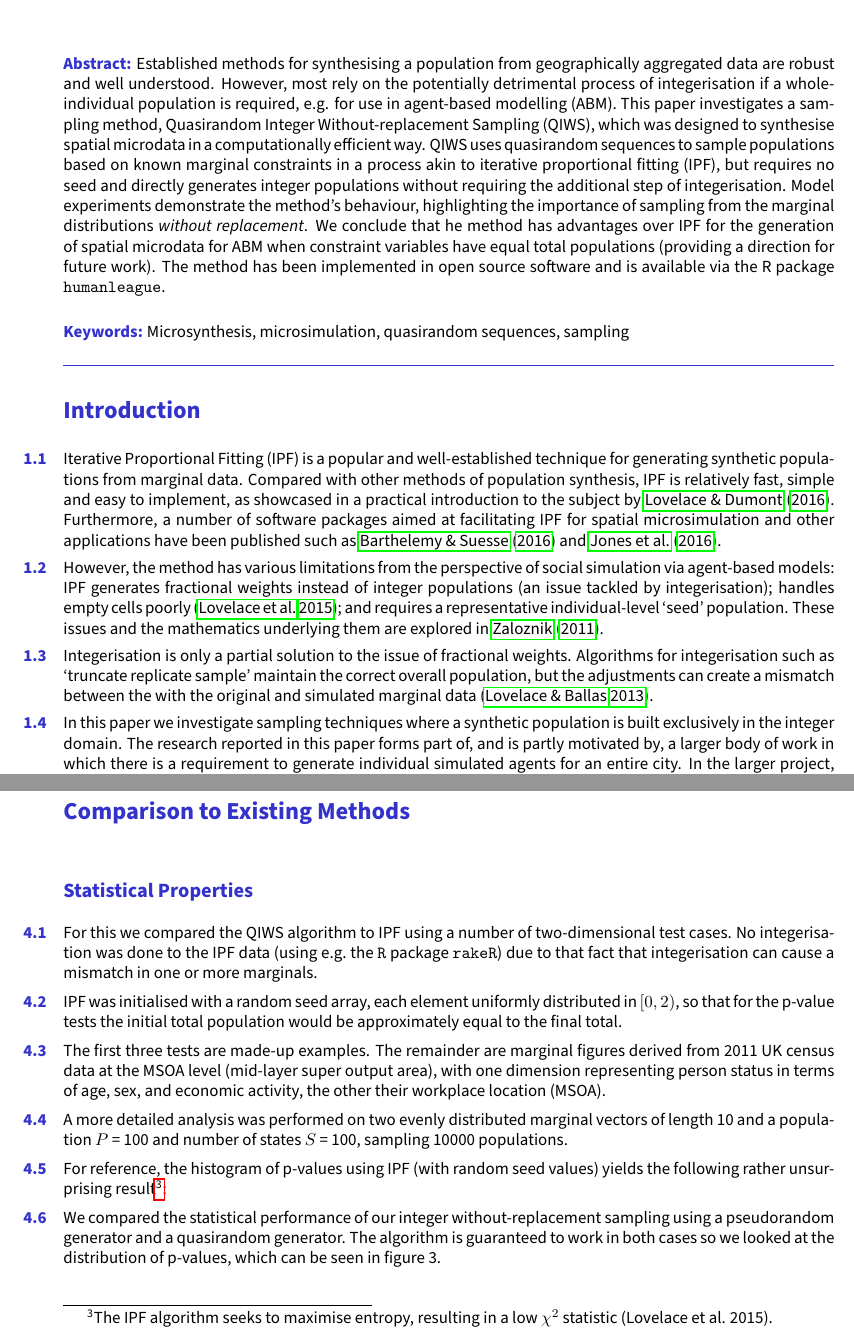
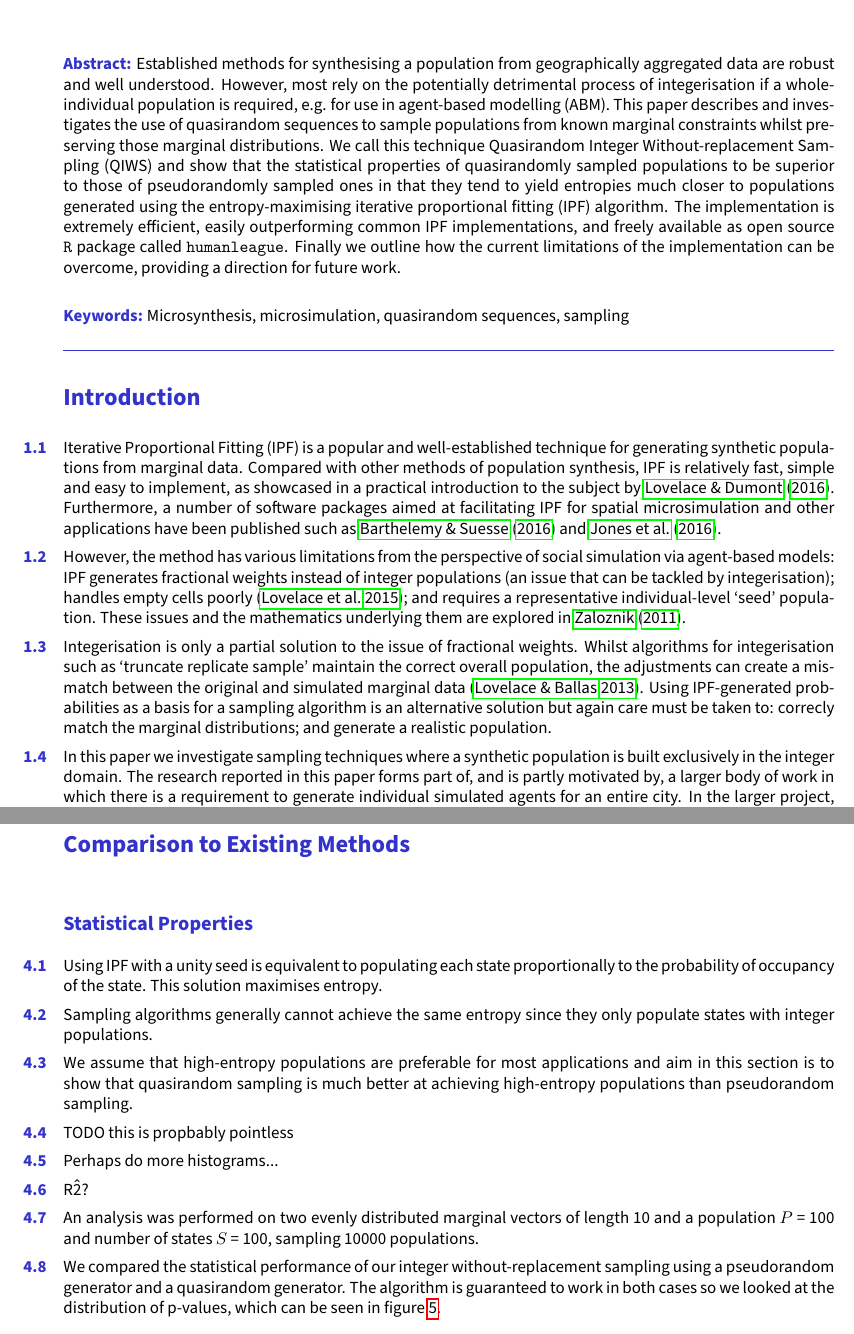
Before and after one commit to CatchDat/Writeups, a LaTeX document (QIWS/QuasirandomIntegerSampling_JASSS.tex): two parts of pages 1 and 8 of 15, joined at a grey line, cut so that both start at the same text. Compiled offline with pdfLaTeX.

Commit message:
some changes for version 3

```diff
--- a/QIWS/QuasirandomIntegerSampling_JASSS.tex
+++ b/QIWS/QuasirandomIntegerSampling_JASSS.tex
@@ -118,23 +118,9 @@ Established methods for synthesising a population from geographically
 aggregated data are robust and well understood. However, most rely on
 the potentially detrimental process of integerisation if a
 whole-individual population is required, e.g. for use in agent-based
-modelling (ABM). This paper investigates a sampling method,
-Quasirandom Integer Without-replacement Sampling (QIWS),
-which was designed to synthesise spatial microdata
-in a computationally efficient way.
-QIWS uses quasirandom sequences to sample populations
-based on known marginal constraints in a process akin to
-iterative proportional fitting (IPF), but requires no
-seed and directly generates integer populations without requiring
-the additional step of integerisation.
-Model experiments demonstrate the method's
-behaviour, highlighting the importance of sampling from
- the marginal distributions \emph{without replacement}.
-We conclude that he method has advantages over IPF
-for the generation of spatial microdata for ABM when constraint
-variables have equal total populations (providing a direction for future work).
-The method has been implemented in open source software and is available via
-the R package \texttt{humanleague}.
+modelling (ABM). This paper describes and investigates the use of quasirandom sequences to sample
+populations from known marginal constraints whilst preserving those marginal distributions.
+We call this technique Quasirandom Integer Without-replacement Sampling (QIWS) and show that the statistical properties of quasirandomly sampled populations to be superior to those of pseudorandomly sampled ones in that they tend to yield entropies much closer to populations generated using the entropy-maximising iterative proportional fitting (IPF) algorithm. The implementation is extremely efficient, easily outperforming common IPF implementations, and freely available as open source \texttt{R} package called \texttt{humanleague}. Finally we outline how the current limitations of the implementation can be overcome, providing a direction for future work.
 \end{abstract}
 
 \begin{keywords}
@@ -175,17 +161,16 @@ such as \cite{barthelemy_cran_2016} and \cite{jones_raker:_2016}.
 However, the method has various limitations from the perspective of
 social simulation via agent-based models: IPF
 generates fractional weights instead of integer populations
-(an issue tackled by integerisation);
+(an issue that can be tackled by integerisation);
 handles empty cells poorly \citep{lovelace_evaluating_2015};
 and requires a representative individual-level `seed' population.
 These issues and the mathematics underlying them are explored
 in \cite{zaloznik_iterative_2011}.
 
-Integerisation is only a partial solution to the issue of fractional weights.
-Algorithms for integerisation such as `truncate replicate sample'
-maintain the correct overall population,
-but the adjustments can create a mismatch between the with the original
-and simulated marginal data \citep{lovelace_truncate_2013}.
+Integerisation is only a partial solution to the issue of fractional weights. Whilst
+algorithms for integerisation such as `truncate replicate sample'
+maintain the correct overall population, the adjustments can create a mismatch between the original
+and simulated marginal data \citep{lovelace_truncate_2013}. Using IPF-generated probabilities as a basis for a sampling algorithm is an alternative solution but again care must be taken to: correcly match the marginal distributions; and generate a realistic population.
 
 In this paper we investigate sampling techniques where a synthetic population is built exclusively in the integer domain. The research reported in this paper forms part of, and is partly motivated by, a larger body of work in which there is a requirement to generate individual simulated agents for an entire city. In the larger project, the ultimate goal is to impute journey patterns to each member of the simulated population using app-based mobility traces in order to generate travel demand schedules for an entire urban population in pseudo-real-time.
 
@@ -548,19 +533,18 @@ Methods}\label{comparison-to-existing-methods}
 
 \subsection{Statistical Properties}\label{statistical-properties}
 
-For this we compared the QIWS algorithm to IPF using a number of
-two-dimensional test cases. No integerisation was done to the IPF data (using e.g.~the \texttt{R}
-package \texttt{rakeR}) due to that fact that integerisation can cause a
-mismatch in one or more marginals.
+Using IPF with a unity seed is equivalent to populating each state proportionally to the probability of occupancy of the state. This solution maximises entropy.
 
-IPF was initialised with a random seed array, each element uniformly
-distributed in \([0,2)\), so that for the p-value tests the initial total population would be approximately equal to the final total.
+Sampling algorithms generally cannot achieve the same entropy since they only populate states with integer populations.
 
-The first three tests are made-up examples. The remainder are marginal
-figures derived from 2011 UK census data at the MSOA level (mid-layer
-super output area), with one dimension representing person status in
-terms of age, sex, and economic activity, the other their workplace
-location (MSOA).
+We assume that high-entropy populations are preferable for most applications and aim in this section is to show that quasirandom sampling is much better at achieving high-entropy populations than pseudorandom sampling.
+
+
+TODO this is propbably pointless
+
+Perhaps do more histograms...
+
+R\^2?
 
 \begin{table}[!t]
 	\centering
@@ -584,10 +568,7 @@ location (MSOA).
 	\label{tab1}
 \end{table}
 
-A more detailed analysis was performed on two evenly distributed
+An analysis was performed on two evenly distributed
 marginal vectors of length 10 and a population \(P\) = 100 and number of
 states \(S\) = 100, sampling 10000 populations.
 
-For reference, the histogram of p-values using IPF (with random seed
-values) yields the following rather unsurprising result\footnote{The IPF algorithm
- seeks to maximise entropy, resulting in a low \(\chi^2\) statistic (Lovelace et al. 2015).}:
@@ -600,11 +575,14 @@ values) yields the following rather unsurprising result\footnote{The IPF algorit
-\label{fig:hist_ifp}
-\end{figure}
-
+%\begin{figure}[!t]
+%\centering
+%\includegraphics[width=0.5\linewidth]{figures/ipf_pvalue_dist}
+%\caption{Distribution of p-values of IPF.}
+%\label{fig:hist_ifp}
+%\end{figure}
 
 We compared the statistical performance of our integer without-replacement sampling using a pseudorandom
 generator and a quasirandom generator. The algorithm is guaranteed to
 work in both cases so we looked at the distribution of p-values, which
-can be seen in figure 3.
+can be seen in figure \ref{fig:hist_sampling}.
 
 \begin{figure}[!t]
 \centering
```
Also changed, not shown: QIWS/QuasirandomIntegerSampling_JASSS.tex (10 more changed lines).
